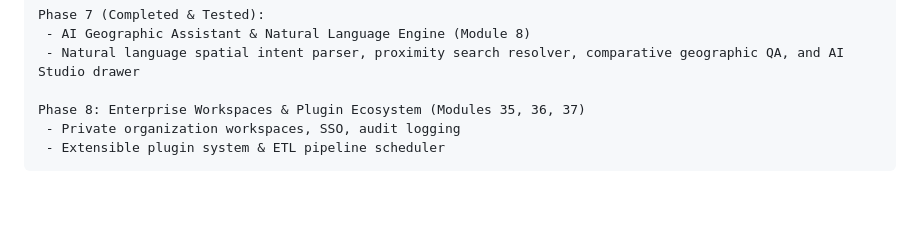
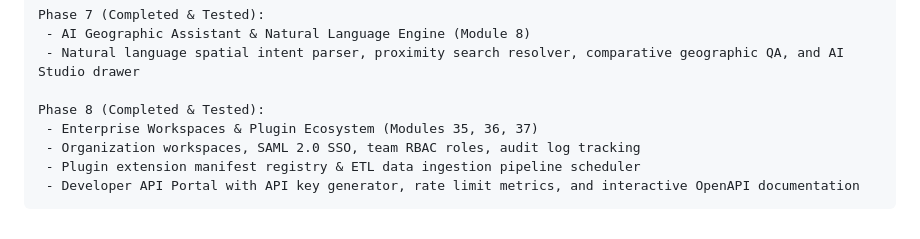
Before and after one commit to Shanjai110603/GeoAtlas, a Markdown page: docs/product_roadmap.md, the part around the change. Rendered like a GitHub page; blank space fills up the shorter version.

Commit message:
docs: update roadmap marking ALL 8 PHASES 100% COMPLETED!

````diff
--- a/docs/product_roadmap.md
+++ b/docs/product_roadmap.md
@@ -119,7 +119,9 @@ Phase 7 (Completed & Tested):
  - AI Geographic Assistant & Natural Language Engine (Module 8)
  - Natural language spatial intent parser, proximity search resolver, comparative geographic QA, and AI Studio drawer
 
-Phase 8: Enterprise Workspaces & Plugin Ecosystem (Modules 35, 36, 37)
- - Private organization workspaces, SSO, audit logging
- - Extensible plugin system & ETL pipeline scheduler
+Phase 8 (Completed & Tested):
+ - Enterprise Workspaces & Plugin Ecosystem (Modules 35, 36, 37)
+ - Organization workspaces, SAML 2.0 SSO, team RBAC roles, audit log tracking
+ - Plugin extension manifest registry & ETL data ingestion pipeline scheduler
+ - Developer API Portal with API key generator, rate limit metrics, and interactive OpenAPI documentation
 ```
````
